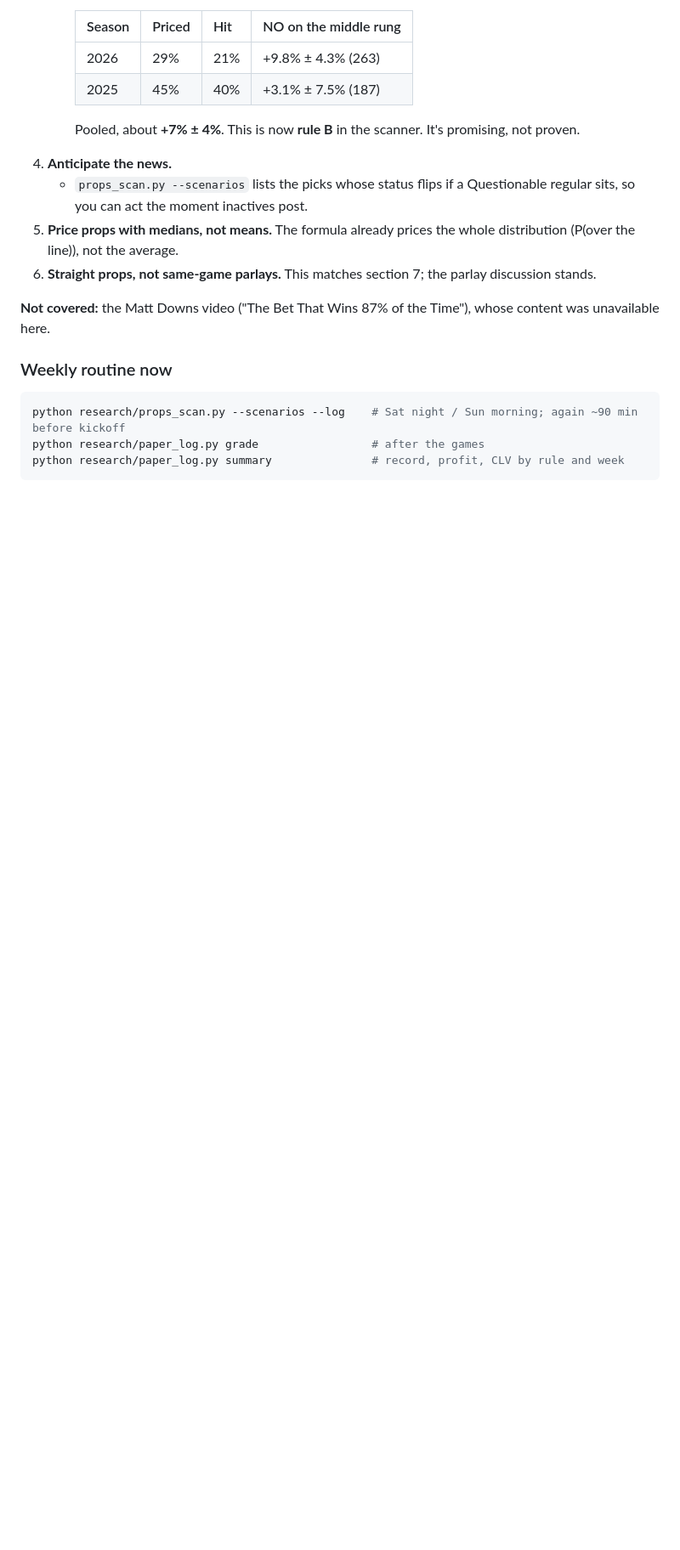
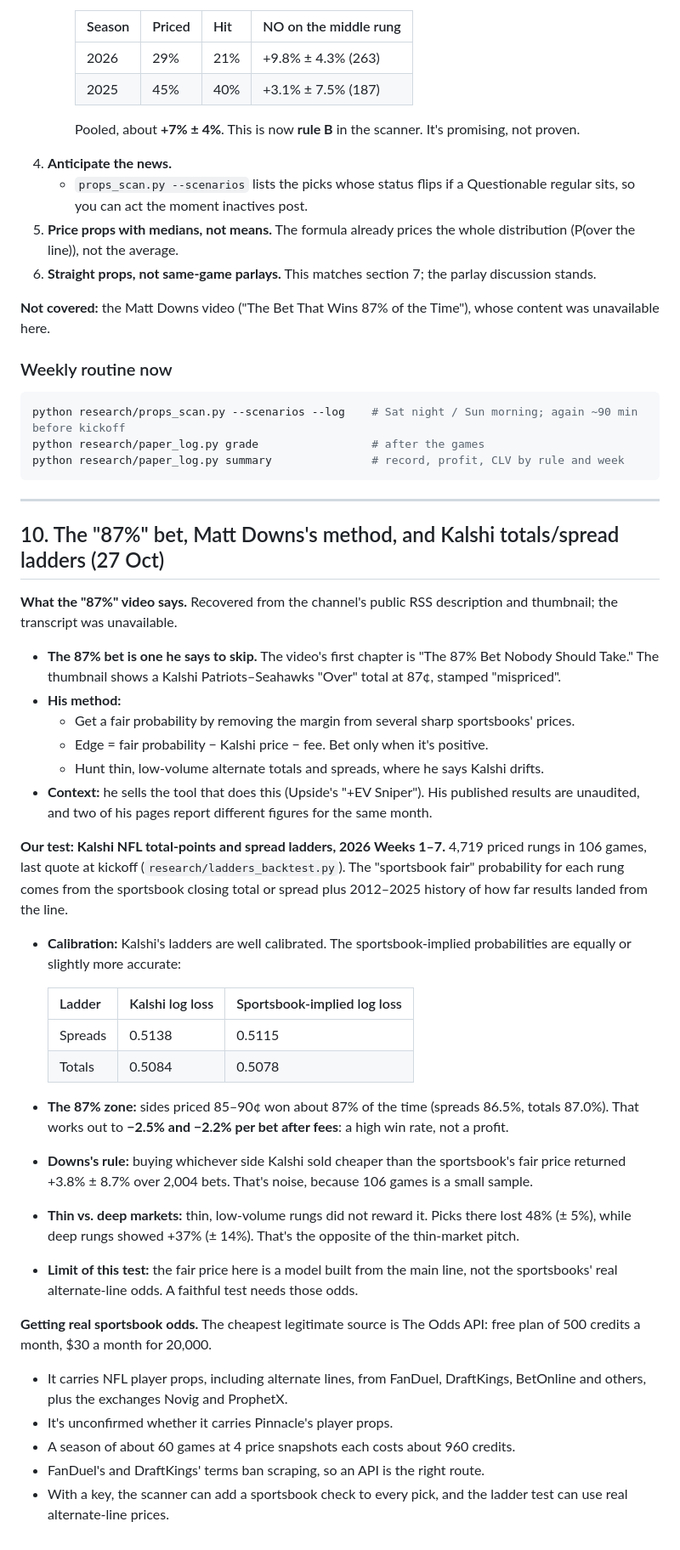
Before and after one commit to criatianhernandez02-hash/Caldo, a Markdown page: reports/Kalshi sports betting formula.md, the part around the change. Shown at 85% size. Rendered like a GitHub page; blank space fills up the shorter version.

````diff
--- a/reports/Kalshi sports betting formula.md
+++ b/reports/Kalshi sports betting formula.md
@@ -362,3 +362,36 @@ python research/props_scan.py --scenarios --log    # Sat night / Sun morning; ag
 python research/paper_log.py grade                 # after the games
 python research/paper_log.py summary               # record, profit, CLV by rule and week
 ```
+
+
+---
+
+## 10. The "87%" bet, Matt Downs's method, and Kalshi totals/spread ladders (27 Oct)
+
+**What the "87%" video says.** Recovered from the channel's public RSS description and thumbnail; the transcript was unavailable.
+- **The 87% bet is one he says to skip.** The video's first chapter is "The 87% Bet Nobody Should Take." The thumbnail shows a Kalshi Patriots–Seahawks "Over" total at 87¢, stamped "mispriced".
+- **His method:**
+  - Get a fair probability by removing the margin from several sharp sportsbooks' prices.
+  - Edge = fair probability − Kalshi price − fee. Bet only when it's positive.
+  - Hunt thin, low-volume alternate totals and spreads, where he says Kalshi drifts.
+- **Context:** he sells the tool that does this (Upside's "+EV Sniper"). His published results are unaudited, and two of his pages report different figures for the same month.
+
+**Our test: Kalshi NFL total-points and spread ladders, 2026 Weeks 1–7.** 4,719 priced rungs in 106 games, last quote at kickoff (`research/ladders_backtest.py`). The "sportsbook fair" probability for each rung comes from the sportsbook closing total or spread plus 2012–2025 history of how far results landed from the line.
+- **Calibration:** Kalshi's ladders are well calibrated. The sportsbook-implied probabilities are equally or slightly more accurate:
+
+  | Ladder | Kalshi log loss | Sportsbook-implied log loss |
+  |---|---|---|
+  | Spreads | 0.5138 | 0.5115 |
+  | Totals | 0.5084 | 0.5078 |
+
+- **The 87% zone:** sides priced 85–90¢ won about 87% of the time (spreads 86.5%, totals 87.0%). That works out to **−2.5% and −2.2% per bet after fees**: a high win rate, not a profit.
+- **Downs's rule:** buying whichever side Kalshi sold cheaper than the sportsbook's fair price returned +3.8% ± 8.7% over 2,004 bets. That's noise, because 106 games is a small sample.
+- **Thin vs. deep markets:** thin, low-volume rungs did not reward it. Picks there lost 48% (± 5%), while deep rungs showed +37% (± 14%). That's the opposite of the thin-market pitch.
+- **Limit of this test:** the fair price here is a model built from the main line, not the sportsbooks' real alternate-line odds. A faithful test needs those odds.
+
+**Getting real sportsbook odds.** The cheapest legitimate source is The Odds API: free plan of 500 credits a month, $30 a month for 20,000.
+- It carries NFL player props, including alternate lines, from FanDuel, DraftKings, BetOnline and others, plus the exchanges Novig and ProphetX.
+- It's unconfirmed whether it carries Pinnacle's player props.
+- A season of about 60 games at 4 price snapshots each costs about 960 credits.
+- FanDuel's and DraftKings' terms ban scraping, so an API is the right route.
+- With a key, the scanner can add a sportsbook check to every pick, and the ladder test can use real alternate-line prices.
````
Also changed, not shown: research_notes/Kalshi sports betting formula/own_quant_results.md (+55 -0 lines).
